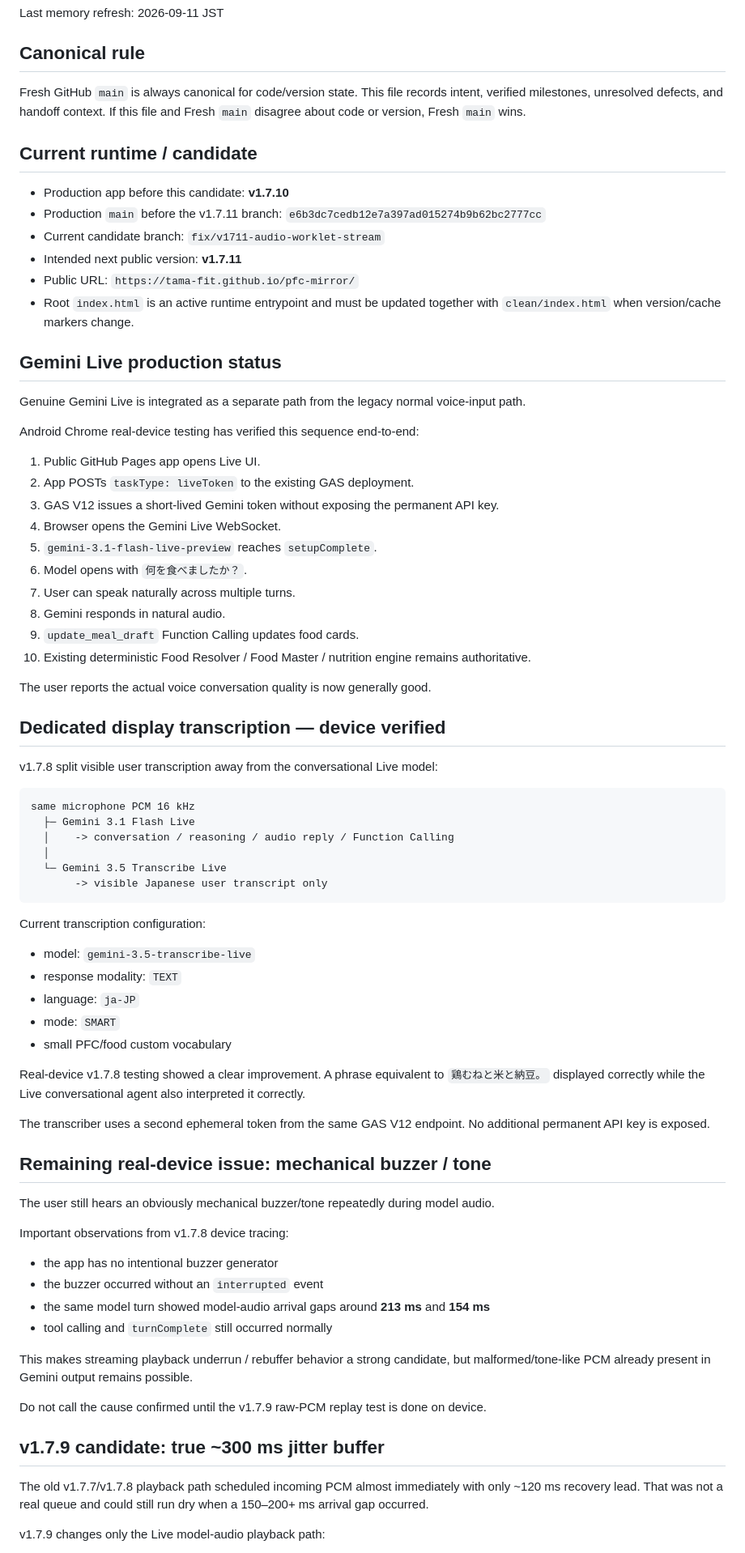
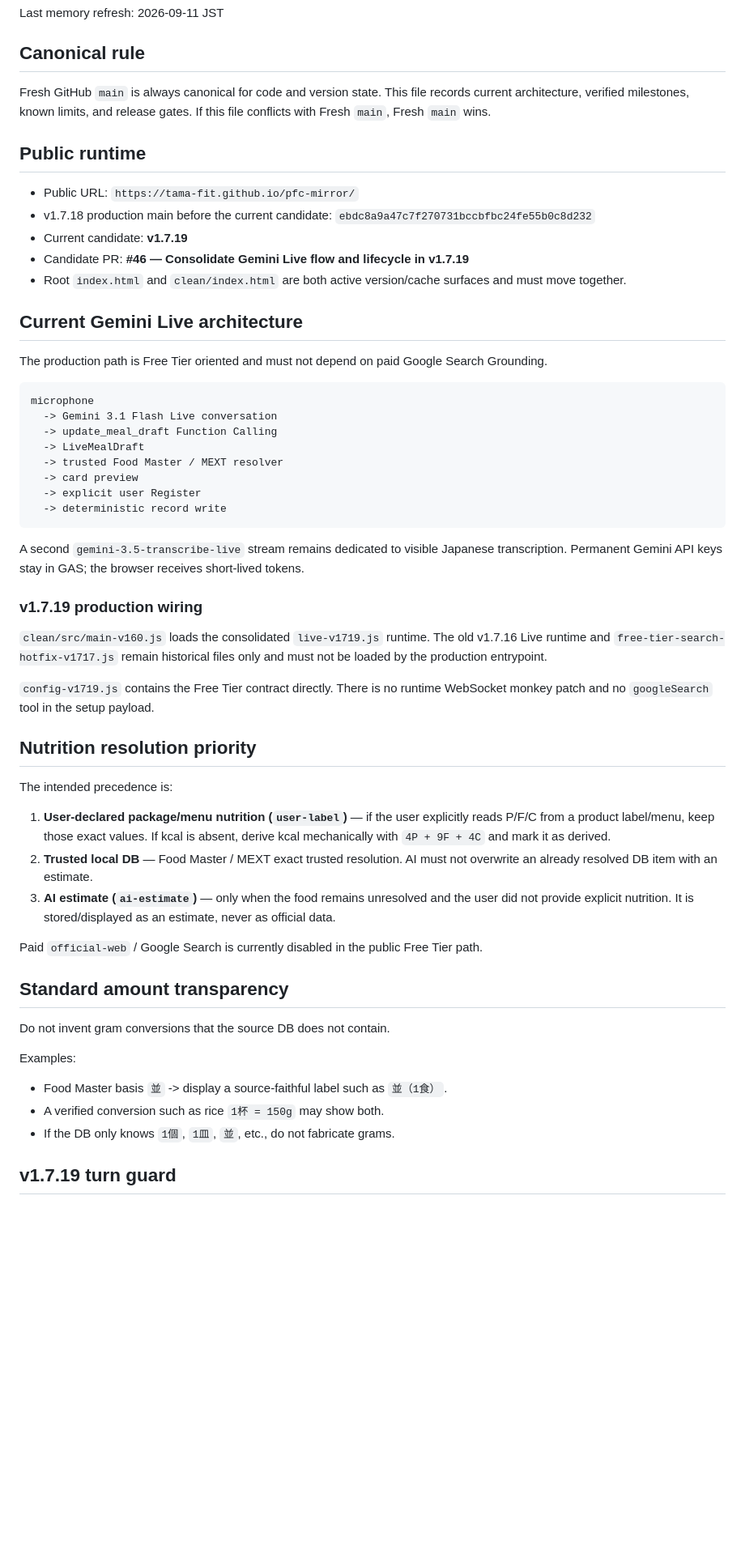
Before and after one commit to TAMA-FIT/pfc-mirror, a Markdown page: docs/developer-memory/CURRENT_STATE.md, the part around one of its changes. Shown at 81% size. Rendered like a GitHub page; blank space fills up the shorter version.

Commit message:
Refresh canonical dev state and add end-to-end Live release gate

````diff
--- a/docs/developer-memory/CURRENT_STATE.md
+++ b/docs/developer-memory/CURRENT_STATE.md
@@ -4,79 +4,58 @@ Last memory refresh: 2026-09-11 JST
 
 ## Canonical rule
 
-Fresh GitHub `main` is always canonical for code/version state. This file records intent, verified milestones, unresolved defects, and handoff context. If this file and Fresh `main` disagree about code or version, Fresh `main` wins.
+Fresh GitHub `main` is always canonical for code and version state. This file records current architecture, verified milestones, known limits, and release gates. If this file conflicts with Fresh `main`, Fresh `main` wins.
 
-## Current runtime / candidate
+## Public runtime
 
-- Production app before this candidate: **v1.7.10**
-- Production `main` before the v1.7.11 branch: `e6b3dc7cedb12e7a397ad015274b9b62bc2777cc`
-- Current candidate branch: `fix/v1711-audio-worklet-stream`
-- Intended next public version: **v1.7.11**
 - Public URL: `https://tama-fit.github.io/pfc-mirror/`
-- Root `index.html` is an active runtime entrypoint and must be updated together with `clean/index.html` when version/cache markers change.
+- v1.7.18 production main before the current candidate: `ebdc8a9a47c7f270731bccbfbc24fe55b0c8d232`
+- Current candidate: **v1.7.19**
+- Candidate PR: **#46 — Consolidate Gemini Live flow and lifecycle in v1.7.19**
+- Root `index.html` and `clean/index.html` are both active version/cache surfaces and must move together.
 
-## Gemini Live production status
+## Current Gemini Live architecture
 
-Genuine Gemini Live is integrated as a separate path from the legacy normal voice-input path.
-
-Android Chrome real-device testing has verified this sequence end-to-end:
-
-1. Public GitHub Pages app opens Live UI.
-2. App POSTs `taskType: liveToken` to the existing GAS deployment.
-3. GAS V12 issues a short-lived Gemini token without exposing the permanent API key.
-4. Browser opens the Gemini Live WebSocket.
-5. `gemini-3.1-flash-live-preview` reaches `setupComplete`.
-6. Model opens with `何を食べましたか？`.
-7. User can speak naturally across multiple turns.
-8. Gemini responds in natural audio.
-9. `update_meal_draft` Function Calling updates food cards.
-10. Existing deterministic Food Resolver / Food Master / nutrition engine remains authoritative.
-
-The user reports the actual voice conversation quality is now generally good.
-
-## Dedicated display transcription — device verified
-
-v1.7.8 split visible user transcription away from the conversational Live model:
+The production path is Free Tier oriented and must not depend on paid Google Search Grounding.
 
 ```text
-same microphone PCM 16 kHz
-  ├─ Gemini 3.1 Flash Live
-  │    -> conversation / reasoning / audio reply / Function Calling
-  │
-  └─ Gemini 3.5 Transcribe Live
-       -> visible Japanese user transcript only
+microphone
+  -> Gemini 3.1 Flash Live conversation
+  -> update_meal_draft Function Calling
+  -> LiveMealDraft
+  -> trusted Food Master / MEXT resolver
+  -> card preview
+  -> explicit user Register
+  -> deterministic record write
 ```
 
-Current transcription configuration:
+A second `gemini-3.5-transcribe-live` stream remains dedicated to visible Japanese transcription. Permanent Gemini API keys stay in GAS; the browser receives short-lived tokens.
 
-- model: `gemini-3.5-transcribe-live`
-- response modality: `TEXT`
-- language: `ja-JP`
-- mode: `SMART`
-- small PFC/food custom vocabulary
+### v1.7.19 production wiring
 
-Real-device v1.7.8 testing showed a clear improvement. A phrase equivalent to `鶏むねと米と納豆。` displayed correctly while the Live conversational agent also interpreted it correctly.
+`clean/src/main-v160.js` loads the consolidated `live-v1719.js` runtime. The old v1.7.16 Live runtime and `free-tier-search-hotfix-v1717.js` remain historical files only and must not be loaded by the production entrypoint.
 
-The transcriber uses a second ephemeral token from the same GAS V12 endpoint. No additional permanent API key is exposed.
+`config-v1719.js` contains the Free Tier contract directly. There is no runtime WebSocket monkey patch and no `googleSearch` tool in the setup payload.
 
-## Remaining real-device issue: mechanical buzzer / tone
+## Nutrition resolution priority
 
-The user still hears an obviously mechanical buzzer/tone repeatedly during model audio.
+The intended precedence is:
 
-Important observations from v1.7.8 device tracing:
+1. **User-declared package/menu nutrition (`user-label`)** — if the user explicitly reads P/F/C from a product label/menu, keep those exact values. If kcal is absent, derive kcal mechanically with `4P + 9F + 4C` and mark it as derived.
+2. **Trusted local DB** — Food Master / MEXT exact trusted resolution. AI must not overwrite an already resolved DB item with an estimate.
+3. **AI estimate (`ai-estimate`)** — only when the food remains unresolved and the user did not provide explicit nutrition. It is stored/displayed as an estimate, never as official data.
 
-- the app has no intentional buzzer generator
-- the buzzer occurred without an `interrupted` event
-- the same model turn showed model-audio arrival gaps around **213 ms** and **154 ms**
-- tool calling and `turnComplete` still occurred normally
+Paid `official-web` / Google Search is currently disabled in the public Free Tier path.
 
-This makes streaming playback underrun / rebuffer behavior a strong candidate, but malformed/tone-like PCM already present in Gemini output remains possible.
+## Standard amount transparency
 
-Do not call the cause confirmed until the v1.7.9 raw-PCM replay test is done on device.
+Do not invent gram conversions that the source DB does not contain.
 
-## v1.7.9 candidate: true ~300 ms jitter buffer
+Examples:
 
-The old v1.7.7/v1.7.8 playback path scheduled incoming PCM almost immediately with only ~120 ms recovery lead. That was not a real queue and could still run dry when a 150–200+ ms arrival gap occurred.
+- Food Master basis `並` -> display a source-faithful label such as `並（1食）`.
+- A verified conversion such as rice `1杯 = 150g` may show both.
+- If the DB only knows `1個`, `1皿`, `並`, etc., do not fabricate grams.
 
-v1.7.9 changes only the Live model-audio playback path:
+## v1.7.19 turn guard
 
````
Also changed, not shown: other parts of docs/developer-memory/CURRENT_STATE.md (+75 -135 lines).
